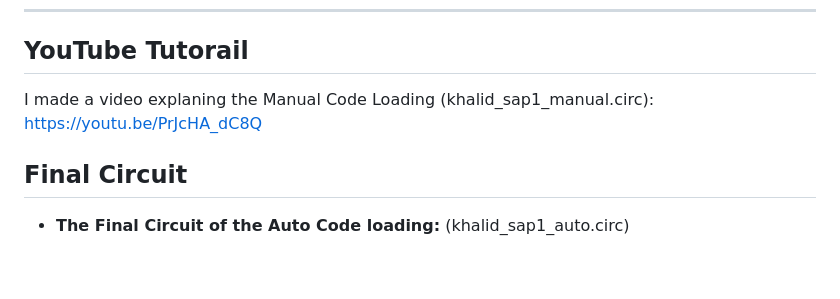
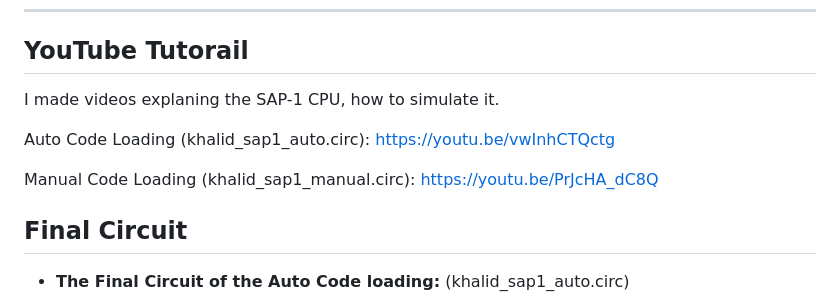
Before and after one commit to aukhalid/SAP-1-CPU-Logisim, a Markdown page: README.md, the part around one of its changes. GitHub-like rendering; blank space fills up the shorter version.

```diff
--- a/README.md
+++ b/README.md
@@ -10,7 +10,11 @@ This enhanced implementation features a fully functional hardwired control unit,
 
 ## YouTube Tutorail
 
-I made a video explaning the Manual Code Loading (khalid_sap1_manual.circ): https://youtu.be/PrJcHA_dC8Q
+I made videos explaning the SAP-1 CPU, how to simulate it.
+
+Auto Code Loading (khalid_sap1_auto.circ): https://youtu.be/vwInhCTQctg
+
+Manual Code Loading (khalid_sap1_manual.circ): https://youtu.be/PrJcHA_dC8Q
 
 ## Final Circuit
 
```
Also changed, not shown: other parts of README.md (+5 -1 lines).
